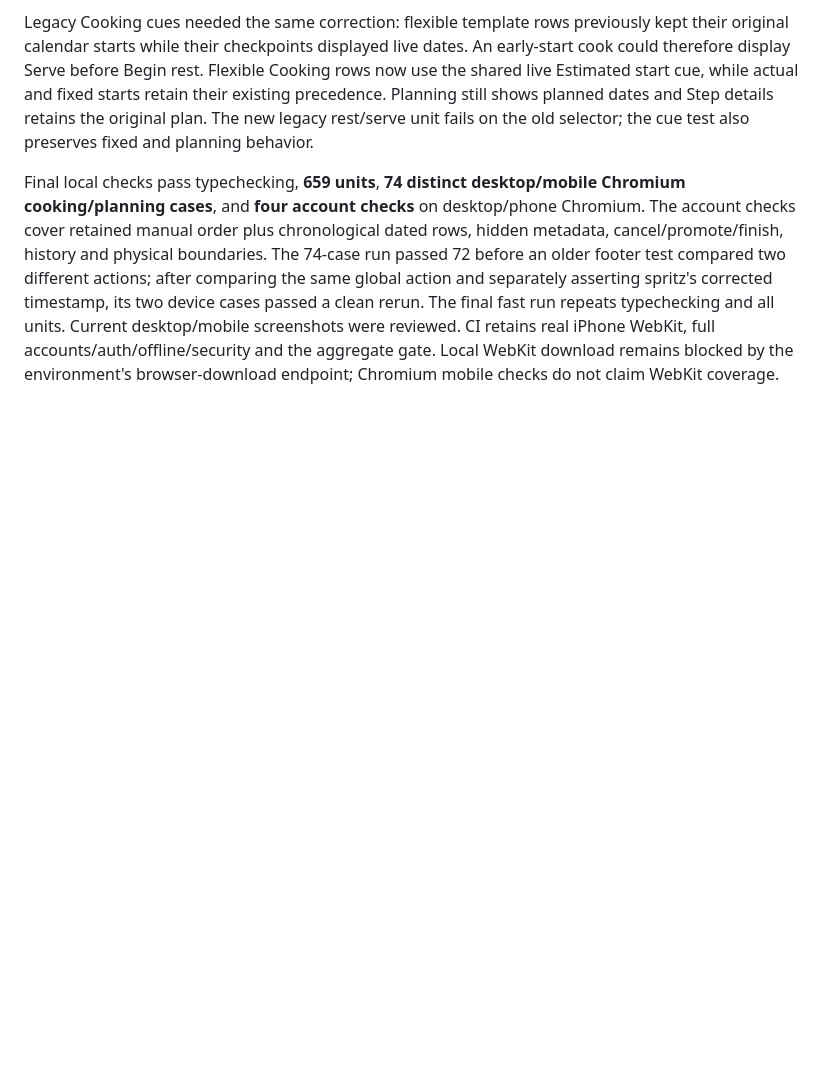
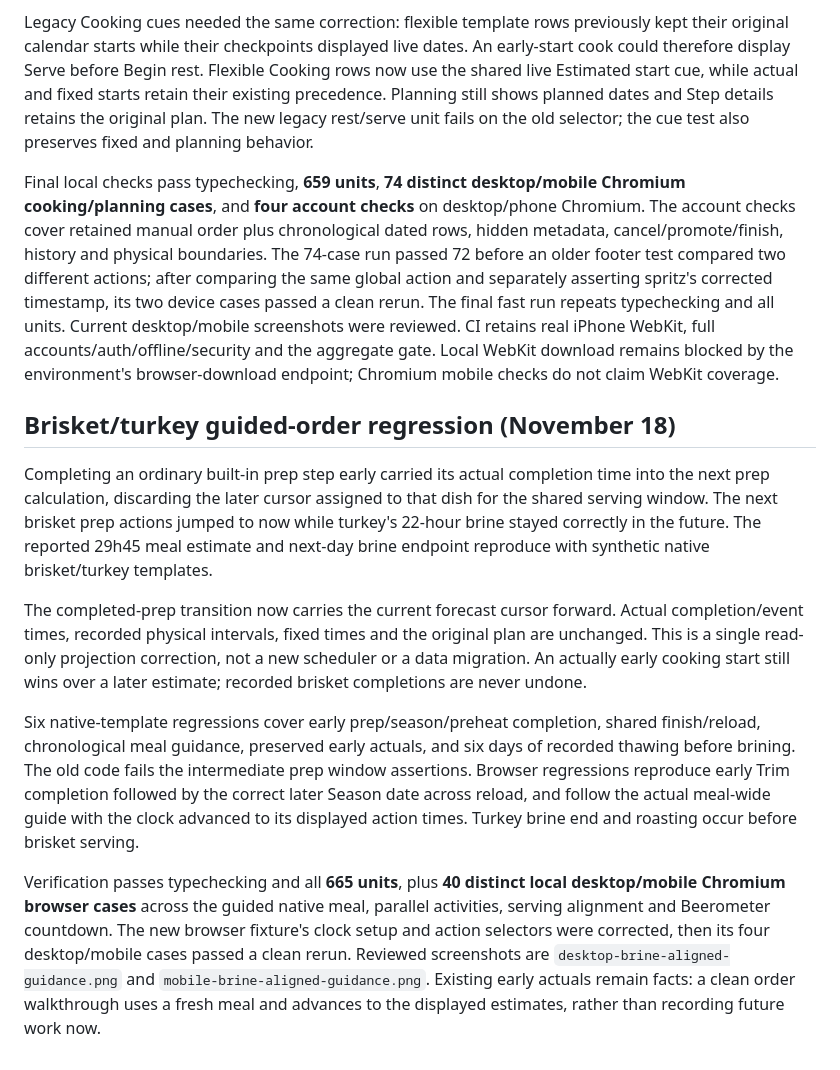
Before and after one commit to Warconn/how-many-beers, a Markdown page: docs/implementation/issue-3-parallel-cooking.md, the part around the change. Rendered like a GitHub page; blank space fills up the shorter version.

Commit message:
fix: retain the meal window after early template preparation

```diff
--- a/docs/implementation/issue-3-parallel-cooking.md
+++ b/docs/implementation/issue-3-parallel-cooking.md
@@ -275,3 +275,35 @@ run repeats typechecking and all units. Current desktop/mobile screenshots were
 reviewed. CI retains real iPhone WebKit, full accounts/auth/offline/security and
 the aggregate gate. Local WebKit download remains blocked by the environment's
 browser-download endpoint; Chromium mobile checks do not claim WebKit coverage.
+
+## Brisket/turkey guided-order regression (November 18)
+
+Completing an ordinary built-in prep step early carried its actual completion
+time into the next prep calculation, discarding the later cursor assigned to
+that dish for the shared serving window. The next brisket prep actions jumped
+to now while turkey's 22-hour brine stayed correctly in the future. The reported
+29h45 meal estimate and next-day brine endpoint reproduce with synthetic native
+brisket/turkey templates.
+
+The completed-prep transition now carries the current forecast cursor forward.
+Actual completion/event times, recorded physical intervals, fixed times and the
+original plan are unchanged. This is a single read-only projection correction,
+not a new scheduler or a data migration. An actually early cooking start still
+wins over a later estimate; recorded brisket completions are never undone.
+
+Six native-template regressions cover early prep/season/preheat completion,
+shared finish/reload, chronological meal guidance, preserved early actuals, and
+six days of recorded thawing before brining. The old code fails the intermediate
+prep window assertions. Browser regressions reproduce early Trim completion
+followed by the correct later Season date across reload, and follow the actual
+meal-wide guide with the clock advanced to its displayed action times. Turkey
+brine end and roasting occur before brisket serving.
+
+Verification passes typechecking and all **665 units**, plus **40 distinct local
+desktop/mobile Chromium browser cases** across the guided native meal, parallel
+activities, serving alignment and Beerometer countdown. The new browser fixture's
+clock setup and action selectors were corrected, then its four desktop/mobile
+cases passed a clean rerun. Reviewed screenshots are
+`desktop-brine-aligned-guidance.png` and `mobile-brine-aligned-guidance.png`.
+Existing early actuals remain facts: a clean order walkthrough uses a fresh meal
+and advances to the displayed estimates, rather than recording future work now.
```
Also changed, not shown: docs/core-cook-experience.md (+3 -1 lines), docs/user-journey-coverage.md (+7 -0 lines), docs/screenshots/3/desktop-brine-aligned-guidance.png (added), docs/screenshots/3/mobile-brine-aligned-guidance.png (added), 3 other files.
